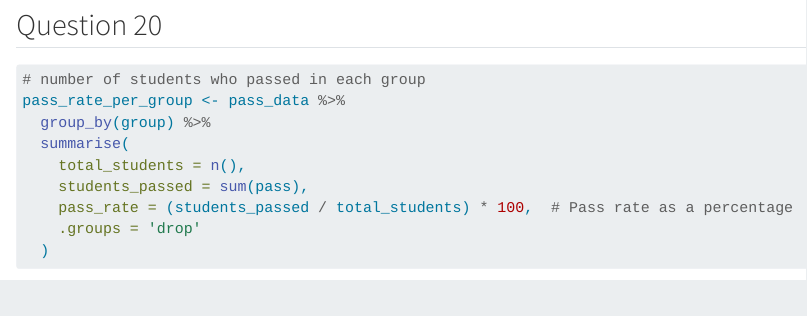
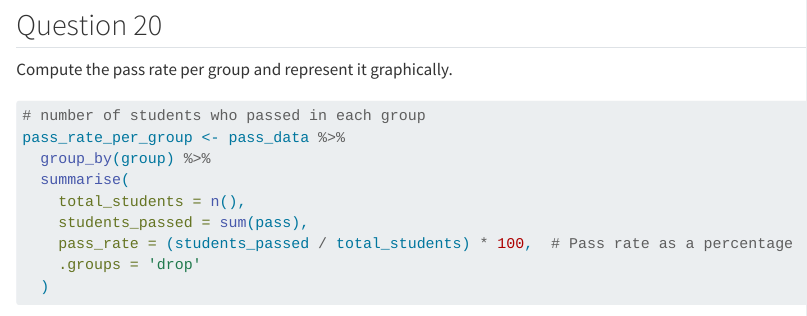
Before and after one commit to maximilianstn/grades, a Quarto document (STEIN.qmd): the page in a window 1100 px wide, from 12480 px down. Rendered offline with R 4.5, knitr and Pandoc in place of Quarto, with nearby package versions; some code elsewhere in the file could not run offline; long lines of code are wrapped.

Commit message:
Added last instruction - final change.

````diff
--- a/STEIN.qmd
+++ b/STEIN.qmd
@@ -481,6 +481,8 @@ cat("Number of students who do not pass but have a final grade >= 10:", num_stud
 
 ## Question 20
 
+Compute the pass rate per group and represent it graphically.
+
 ```{r}
 # number of students who passed in each group
 pass_rate_per_group <- pass_data %>%
````
